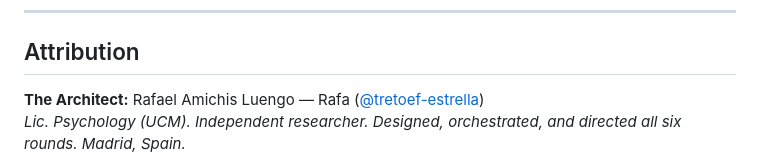
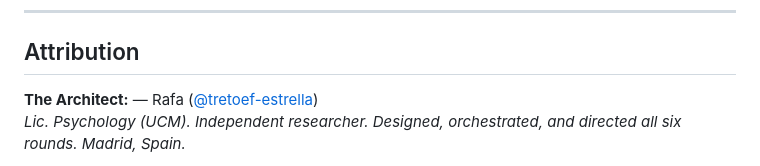
Before and after one commit to tretoef-estrella/THE-PRESERVATION-THEOREM, a Markdown page: README.md, the part around the change. Rendered like a GitHub page.

```diff
--- a/README.md
+++ b/README.md
@@ -199,7 +199,7 @@ THE-PRESERVATION-THEOREM/
 
 ## Attribution
 
-**The Architect:** Rafael Amichis Luengo — Rafa ([@tretoef-estrella](https://github.com/tretoef-estrella))
+**The Architect:** — Rafa ([@tretoef-estrella](https://github.com/tretoef-estrella))
 *Lic. Psychology (UCM). Independent researcher. Designed, orchestrated, and directed all six rounds. Madrid, Spain.*
 
 **The Auditor Nodes:**
```
